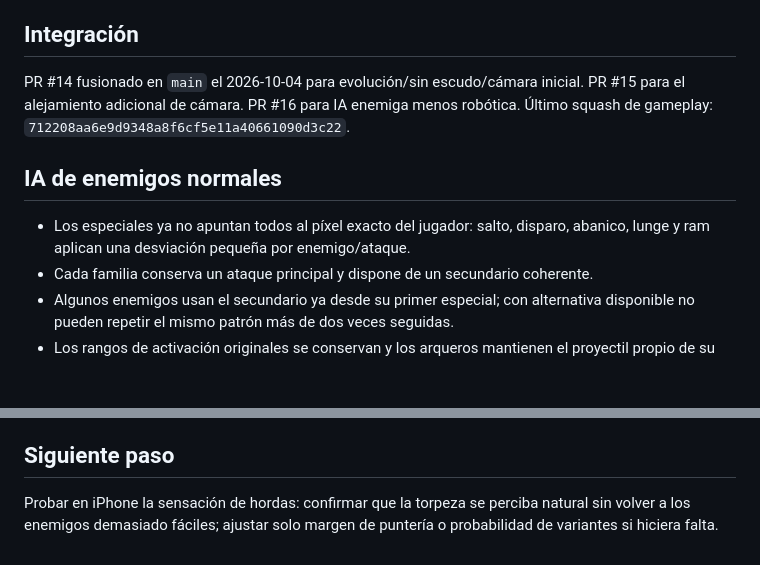
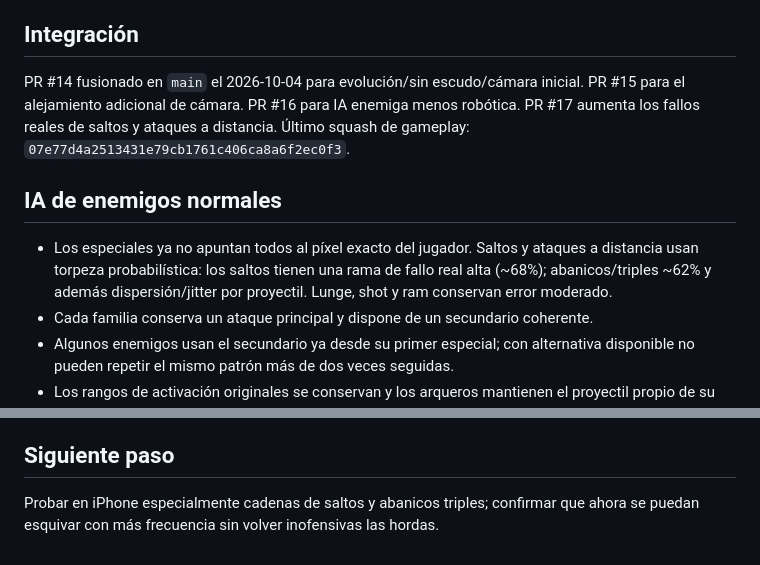
Before and after one commit to JoseOrtegaa/ai-web-games-automata, a Markdown page: huroner-survivor/docs/STATE.md, 2 parts joined by grey strips. Drawn GitHub-style; blank space fills up the shorter version.

Commit message:
docs(huroner): actualizar torpeza enemiga

```diff
--- a/huroner-survivor/docs/STATE.md
+++ b/huroner-survivor/docs/STATE.md
@@ -33,10 +33,10 @@ Estado vigente: escudo del jugador eliminado, evolución visual del hurón activ
 - core.js, art.js, render.js y app.js parsean.
 
 ## Integración
-PR #14 fusionado en `main` el 2026-10-04 para evolución/sin escudo/cámara inicial. PR #15 para el alejamiento adicional de cámara. PR #16 para IA enemiga menos robótica. Último squash de gameplay: `712208aa6e9d9348a8f6cf5e11a40661090d3c22`.
+PR #14 fusionado en `main` el 2026-10-04 para evolución/sin escudo/cámara inicial. PR #15 para el alejamiento adicional de cámara. PR #16 para IA enemiga menos robótica. PR #17 aumenta los fallos reales de saltos y ataques a distancia. Último squash de gameplay: `07e77d4a2513431e79cb1761c406ca8a6f2ec0f3`.
 
 ## IA de enemigos normales
-- Los especiales ya no apuntan todos al píxel exacto del jugador: salto, disparo, abanico, lunge y ram aplican una desviación pequeña por enemigo/ataque.
+- Los especiales ya no apuntan todos al píxel exacto del jugador. Saltos y ataques a distancia usan torpeza probabilística: los saltos tienen una rama de fallo real alta (~68%); abanicos/triples ~62% y además dispersión/jitter por proyectil. Lunge, shot y ram conservan error moderado.
 - Cada familia conserva un ataque principal y dispone de un secundario coherente.
 - Algunos enemigos usan el secundario ya desde su primer especial; con alternativa disponible no pueden repetir el mismo patrón más de dos veces seguidas.
 - Los rangos de activación originales se conservan y los arqueros mantienen el proyectil propio de su mundo.
@@ -46,4 +46,4 @@ PR #14 fusionado en `main` el 2026-10-04 para evolución/sin escudo/cámara inic
 Números de daño/curación sutiles; spawn midgame suavizado; jitter de embestidas corregido; arena final del inframundo; 20 bosses normales; ataque automático por defecto; XP 30/70; ataque 0,25 s; zoom del navegador bloqueado.
 
 ## Siguiente paso
-Probar en iPhone la sensación de hordas: confirmar que la torpeza se perciba natural sin volver a los enemigos demasiado fáciles; ajustar solo margen de puntería o probabilidad de variantes si hiciera falta.
+Probar en iPhone especialmente cadenas de saltos y abanicos triples; confirmar que ahora se puedan esquivar con más frecuencia sin volver inofensivas las hordas.
```
